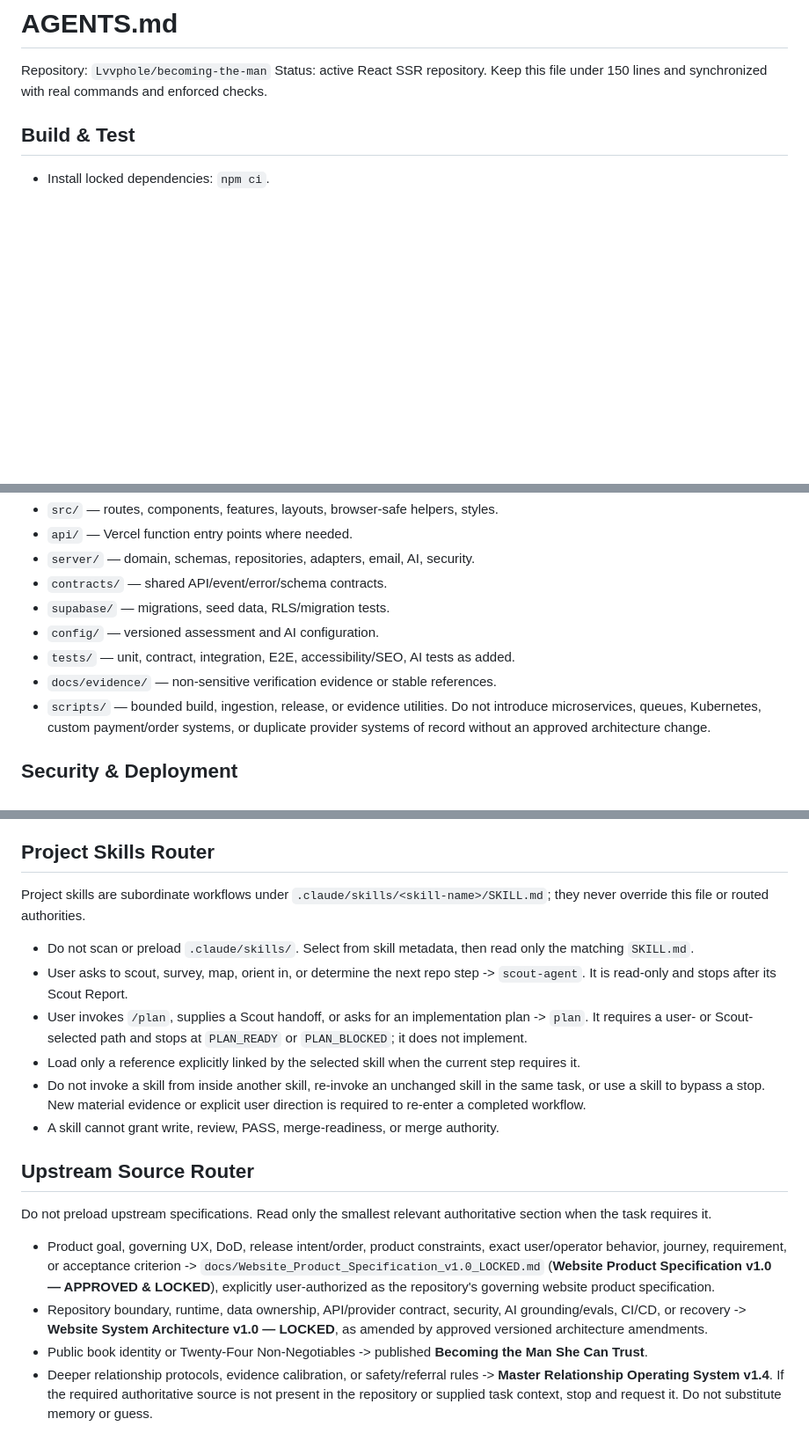
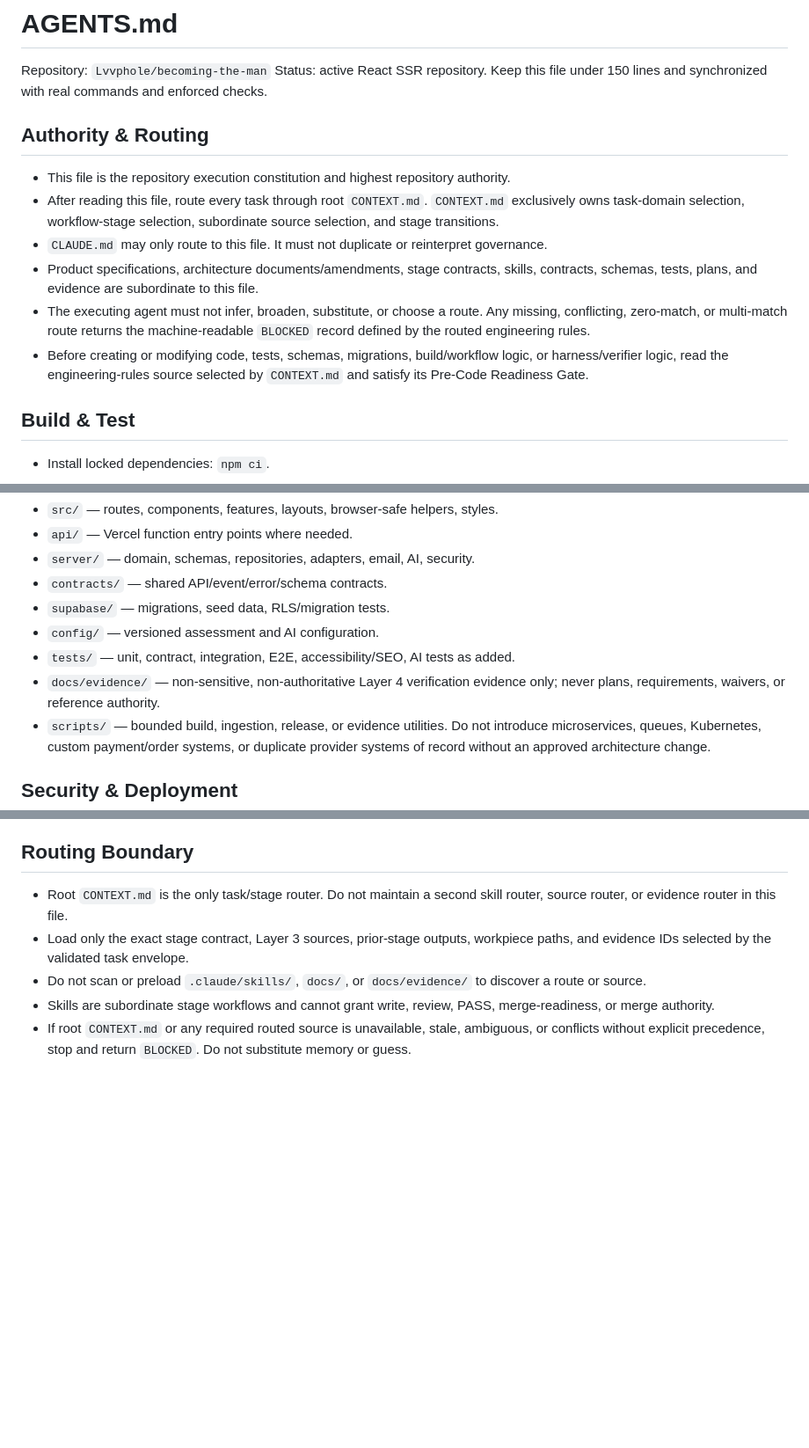
Before and after one commit to Lvvphole/becoming-the-man, a Markdown page: AGENTS.md, 3 parts joined by grey strips. Shown at 88% size. Rendered like a GitHub page; blank space fills up the shorter version.

Commit message:
Route repository governance through CONTEXT

```diff
--- a/AGENTS.md
+++ b/AGENTS.md
@@ -2,6 +2,14 @@
 
 Repository: `Lvvphole/becoming-the-man`
 Status: active React SSR repository. Keep this file under 150 lines and synchronized with real commands and enforced checks.
+
+## Authority & Routing
+- This file is the repository execution constitution and highest repository authority.
+- After reading this file, route every task through root `CONTEXT.md`. `CONTEXT.md` exclusively owns task-domain selection, workflow-stage selection, subordinate source selection, and stage transitions.
+- `CLAUDE.md` may only route to this file. It must not duplicate or reinterpret governance.
+- Product specifications, architecture documents/amendments, stage contracts, skills, contracts, schemas, tests, plans, and evidence are subordinate to this file.
+- The executing agent must not infer, broaden, substitute, or choose a route. Any missing, conflicting, zero-match, or multi-match route returns the machine-readable `BLOCKED` record defined by the routed engineering rules.
+- Before creating or modifying code, tests, schemas, migrations, build/workflow logic, or harness/verifier logic, read the engineering-rules source selected by `CONTEXT.md` and satisfy its Pre-Code Readiness Gate.
 
 ## Build & Test
 - Install locked dependencies: `npm ci`.
@@ -71,7 +79,7 @@ Use the locked single-repository shape when scaffolding:
 - `supabase/` — migrations, seed data, RLS/migration tests.
 - `config/` — versioned assessment and AI configuration.
 - `tests/` — unit, contract, integration, E2E, accessibility/SEO, AI tests as added.
-- `docs/evidence/` — non-sensitive verification evidence or stable references.
+- `docs/evidence/` — non-sensitive, non-authoritative Layer 4 verification evidence only; never plans, requirements, waivers, or reference authority.
 - `scripts/` — bounded build, ingestion, release, or evidence utilities.
 Do not introduce microservices, queues, Kubernetes, custom payment/order systems, or duplicate provider systems of record without an approved architecture change.
 
@@ -86,19 +94,9 @@ Do not introduce microservices, queues, Kubernetes, custom payment/order systems
 - Do not bypass required checks to obtain a green deployment.
 - `main` must require `PR Verification` and require the branch to be up to date before merge. Until repository rules enforce both, merge enforcement is incomplete.
 
-## Project Skills Router
-Project skills are subordinate workflows under `.claude/skills/<skill-name>/SKILL.md`; they never override this file or routed authorities.
-- Do not scan or preload `.claude/skills/`. Select from skill metadata, then read only the matching `SKILL.md`.
-- User asks to scout, survey, map, orient in, or determine the next repo step -> `scout-agent`. It is read-only and stops after its Scout Report.
-- User invokes `/plan`, supplies a Scout handoff, or asks for an implementation plan -> `plan`. It requires a user- or Scout-selected path and stops at `PLAN_READY` or `PLAN_BLOCKED`; it does not implement.
-- Load only a reference explicitly linked by the selected skill when the current step requires it.
-- Do not invoke a skill from inside another skill, re-invoke an unchanged skill in the same task, or use a skill to bypass a stop. New material evidence or explicit user direction is required to re-enter a completed workflow.
-- A skill cannot grant write, review, PASS, merge-readiness, or merge authority.
-
-## Upstream Source Router
-Do not preload upstream specifications. Read only the smallest relevant authoritative section when the task requires it.
-- Product goal, governing UX, DoD, release intent/order, product constraints, exact user/operator behavior, journey, requirement, or acceptance criterion -> `docs/Website_Product_Specification_v1.0_LOCKED.md` (**Website Product Specification v1.0 — APPROVED & LOCKED**), explicitly user-authorized as the repository's governing website product specification.
-- Repository boundary, runtime, data ownership, API/provider contract, security, AI grounding/evals, CI/CD, or recovery -> **Website System Architecture v1.0 — LOCKED**, as amended by approved versioned architecture amendments.
-- Public book identity or Twenty-Four Non-Negotiables -> published **Becoming the Man She Can Trust**.
-- Deeper relationship protocols, evidence calibration, or safety/referral rules -> **Master Relationship Operating System v1.4**.
-If the required authoritative source is not present in the repository or supplied task context, stop and request it. Do not substitute memory or guess.
+## Routing Boundary
+- Root `CONTEXT.md` is the only task/stage router. Do not maintain a second skill router, source router, or evidence router in this file.
+- Load only the exact stage contract, Layer 3 sources, prior-stage outputs, workpiece paths, and evidence IDs selected by the validated task envelope.
+- Do not scan or preload `.claude/skills/`, `docs/`, or `docs/evidence/` to discover a route or source.
+- Skills are subordinate stage workflows and cannot grant write, review, PASS, merge-readiness, or merge authority.
+- If root `CONTEXT.md` or any required routed source is unavailable, stale, ambiguous, or conflicts without explicit precedence, stop and return `BLOCKED`. Do not substitute memory or guess.
```
